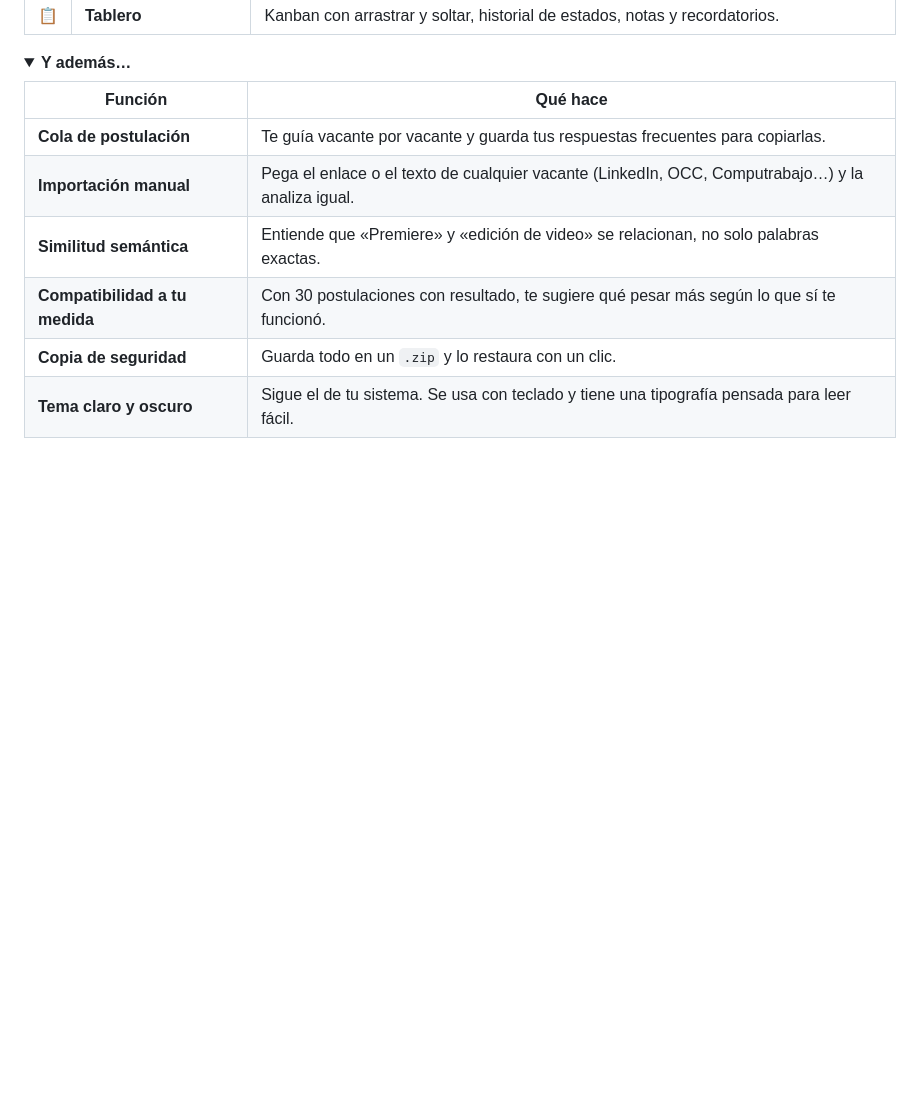
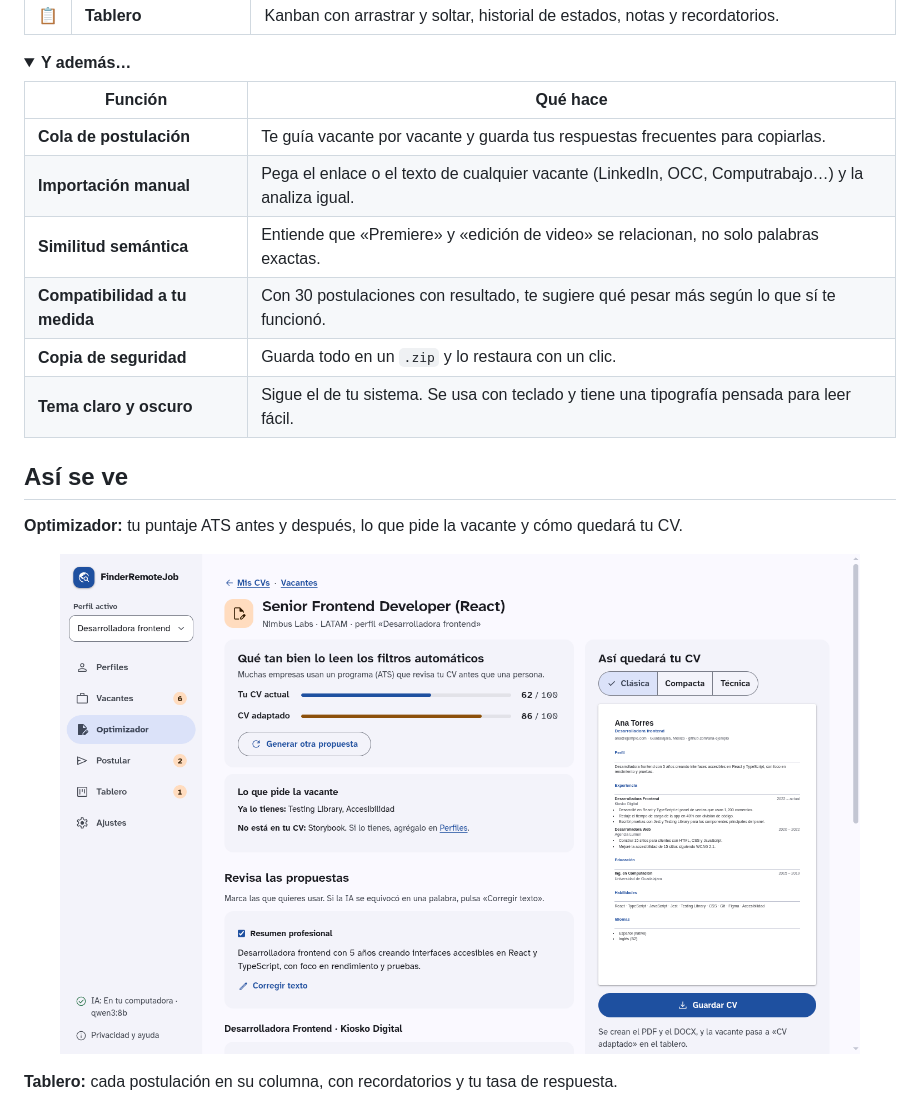
Before and after one commit to Freecssless/FinderRemoteJob, a Markdown page: README.md, the part around one of its changes. Drawn GitHub-style; pictures changed too: docs/capturas/optimizador-claro.png (added); folded sections open; blank space fills up the shorter version.

Commit message:
docs: capturas de la app en el README (tema claro y oscuro)
Co-Authored-By: Claude Opus 5.5 <noreply@anthropic.com>

```diff
--- a/README.md
+++ b/README.md
@@ -82,3 +91,17 @@
 | **Tema claro y oscuro** | Sigue el de tu sistema. Se usa con teclado y tiene una tipografía pensada para leer fácil. |
 
 </details>
+
+## Así se ve
+
+**Optimizador:** tu puntaje ATS antes y después, lo que pide la vacante y cómo quedará tu CV.
+
+<p align="center">
+  <picture>
+    <source media="(prefers-color-scheme: dark)" srcset="docs/capturas/optimizador-oscuro.png">
+    <img src="docs/capturas/optimizador-claro.png" alt="Optimizador: el CV pasa de 62 a 86 sobre 100 en el filtro ATS, con las propuestas a revisar y la vista previa del CV en plantilla Clásica" width="800">
+  </picture>
+</p>
+
+**Tablero:** cada postulación en su columna, con recordatorios y tu tasa de respuesta.
+
```
Also changed, not shown: other parts of README.md (+15 -0 lines), docs/capturas/optimizador-oscuro.png (added), docs/capturas/tablero-claro.png (added), docs/capturas/tablero-oscuro.png (added), docs/capturas/vacantes-claro.png (added), docs/capturas/vacantes-oscuro.png (added).
